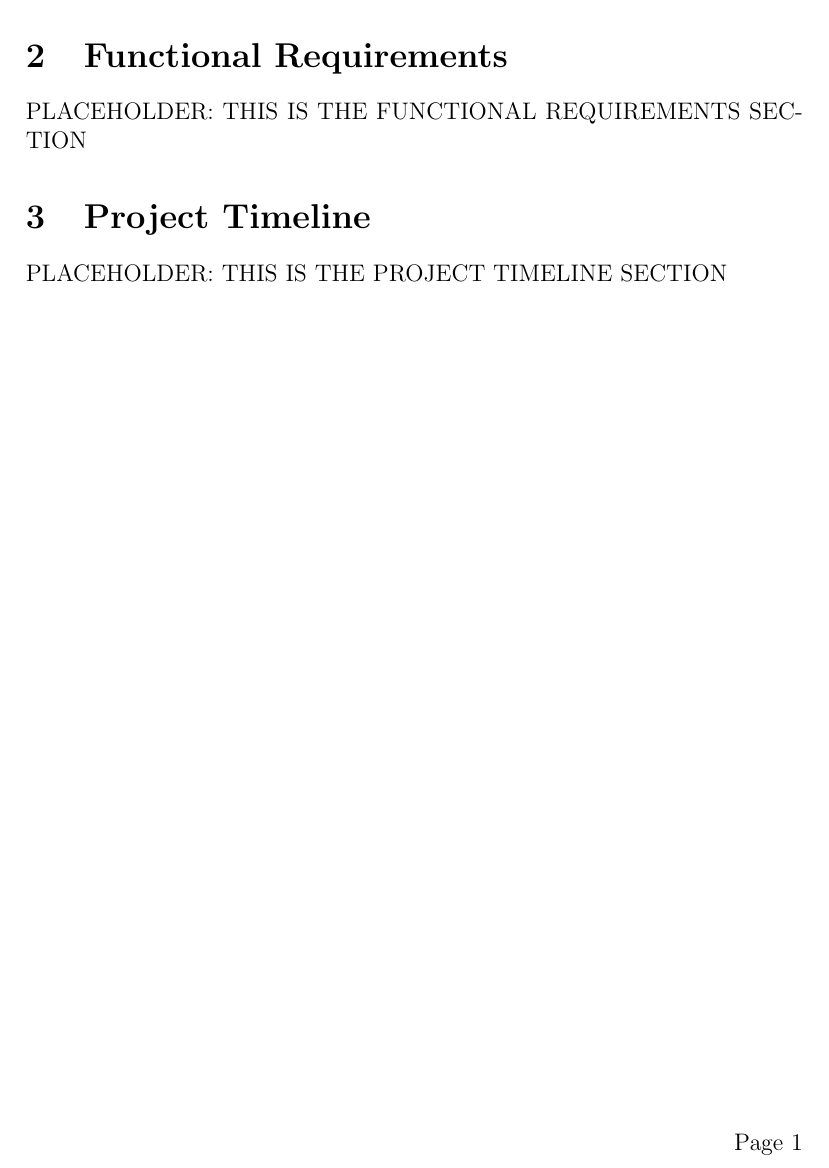
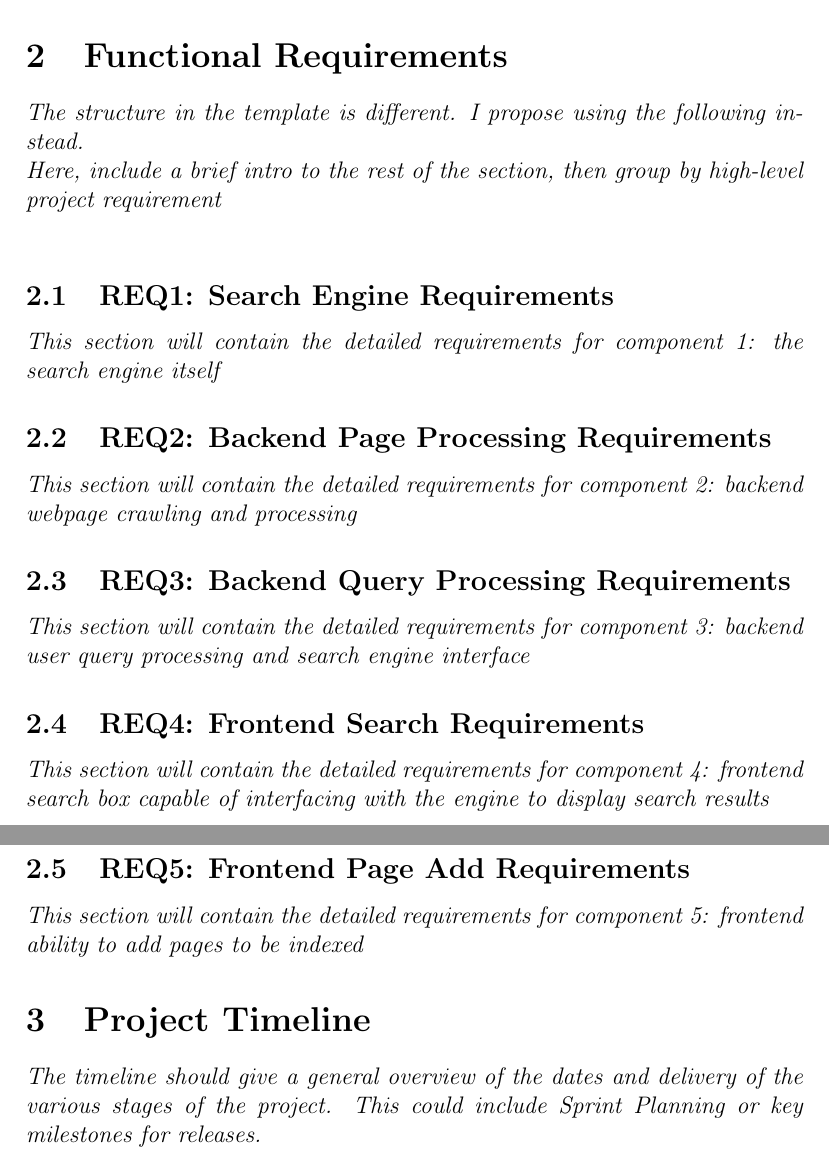
Before and after one commit to Linux-Tech-Tips/sw_eng, a LaTeX document (doc/req/index.tex, which reads doc/req/requirements.tex, doc/req/timeline.tex): part of page 3 of 3 before the commit and two parts of pages 4 and 5 of 5 after it, the two joined at a grey line, cut so that both start at the same text. Compiled offline with pdfLaTeX.

Commit message:
doc: added requirements doc structure

```diff
--- a/doc/req/requirements.tex
+++ b/doc/req/requirements.tex
@@ -1,3 +1,24 @@
 \section{Functional Requirements}
 
-PLACEHOLDER: THIS IS THE FUNCTIONAL REQUIREMENTS SECTION
+\textit{The structure in the template is different. I propose using the following instead.} \\
+\textit{Here, include a brief intro to the rest of the section, then group by high-level project requirement} \\
+
+\subsection{REQ1: Search Engine Requirements}
+
+\textit{This section will contain the detailed requirements for component 1: the search engine itself}
+
+\subsection{REQ2: Backend Page Processing Requirements}
+
+\textit{This section will contain the detailed requirements for component 2: backend webpage crawling and processing}
+
+\subsection{REQ3: Backend Query Processing Requirements}
+
+\textit{This section will contain the detailed requirements for component 3: backend user query processing and search engine interface}
+
+\subsection{REQ4: Frontend Search Requirements}
+
+\textit{This section will contain the detailed requirements for component 4: frontend search box capable of interfacing with the engine to display search results}
+
+\subsection{REQ5: Frontend Page Add Requirements}
+
+\textit{This section will contain the detailed requirements for component 5: frontend ability to add pages to be indexed}
--- a/doc/req/timeline.tex
+++ b/doc/req/timeline.tex
@@ -1,3 +1,3 @@
 \section{Project Timeline}
 
-PLACEHOLDER: THIS IS THE PROJECT TIMELINE SECTION
+\textit{The timeline should give a general overview of the dates and delivery of the various stages of the project. This could include Sprint Planning or key milestones for releases.}
```
Also changed, not shown: doc/req/introduction.tex (+34 -1 lines).
